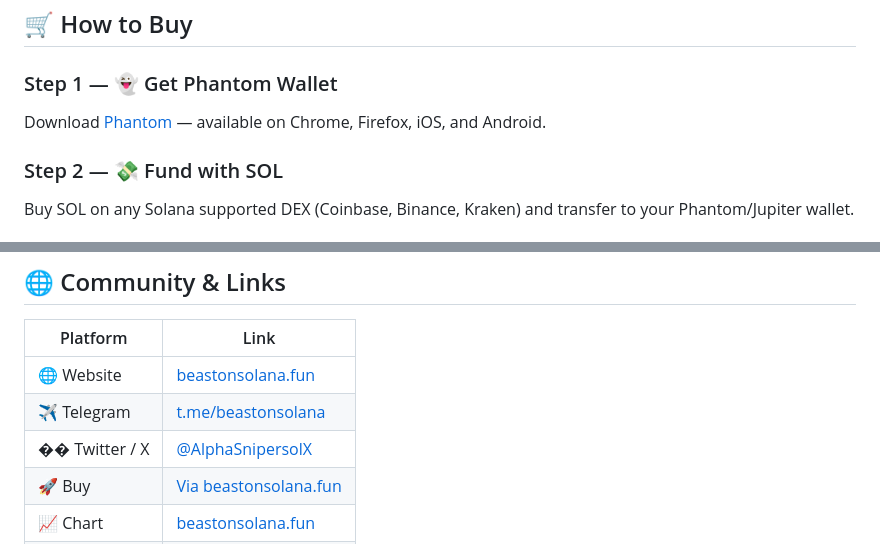
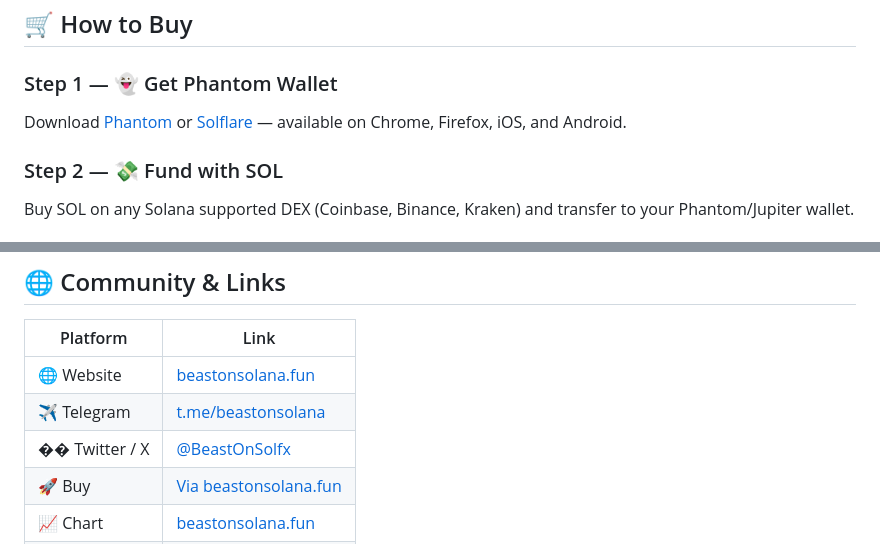
Before and after one commit to bitnexabsc/beast-on-solana, a Markdown page: README.md, 2 parts joined by grey strips. Rendered like a GitHub page.

```diff
--- a/README.md
+++ b/README.md
@@ -72,7 +72,7 @@ The official **BeastSolCoin ($BEASTSOL) Whitepaper v1.0** is available on the we
 ## 🛒 How to Buy
 
 ### Step 1 — 👻 Get Phantom Wallet
-Download [Phantom](https://phantom.app) — available on Chrome, Firefox, iOS, and Android.
+Download [Phantom](https://phantom.app) or [Solflare](https://solflare.com) — available on Chrome, Firefox, iOS, and Android.
 
 ### Step 2 — 💸 Fund with SOL
 Buy SOL on any Solana supported DEX (Coinbase, Binance, Kraken) and transfer to your Phantom/Jupiter wallet.
@@ -144,7 +168,7 @@ The Sniper's Promise is our commitment to the pack:
 |---|---|
 | 🌐 Website | [beastonsolana.fun](https://www.beastonsolana.fun) |
 | ✈️ Telegram | [t.me/beastonsolana](https://t.me/beastonsolana) |
-| �� Twitter / X | [@AlphaSnipersolX](https://x.com/AlphaSnipersolX) |
+| �� Twitter / X | [@BeastOnSolfx](https://x.com/BeastOnSolfx) |
 | 🚀 Buy | [Via beastonsolana.fun](https://www.beastonsolana.fun) |
 | 📈 Chart | [beastonsolana.fun](https://www.beastonsolana.fun) |
 | 🔍 Solscan | [beastonsolana.fun](https://www.beastonsolana.fun) |
```
Also changed, not shown: other parts of README.md (+35 -11 lines).
